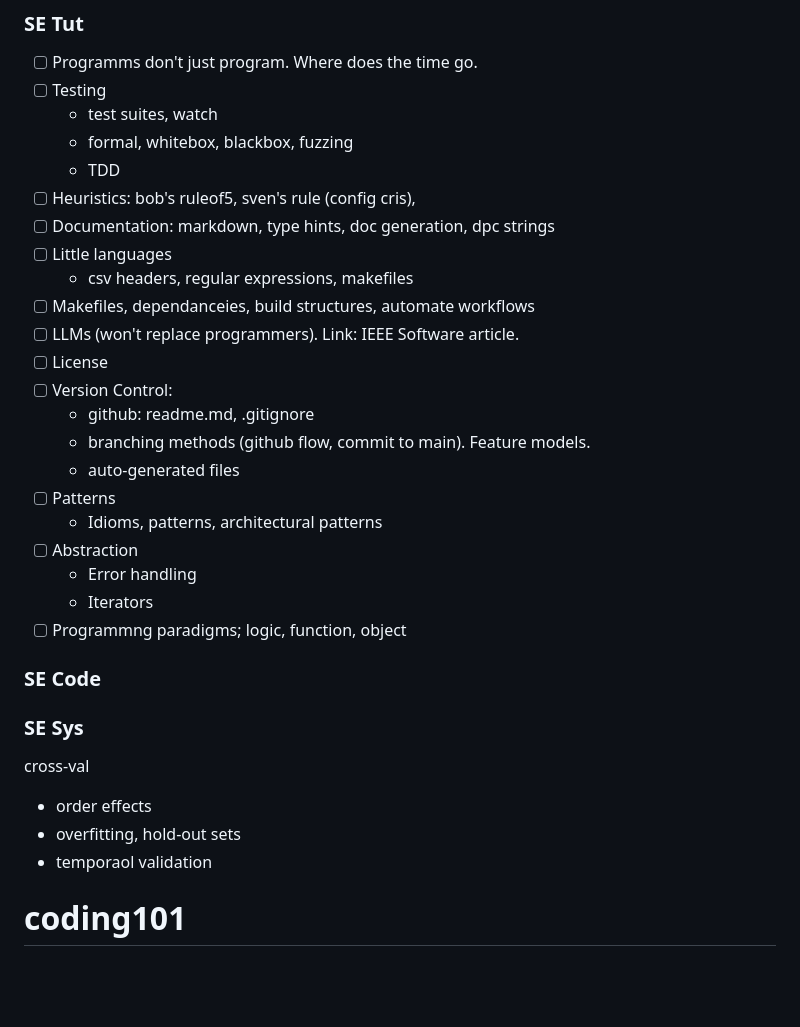
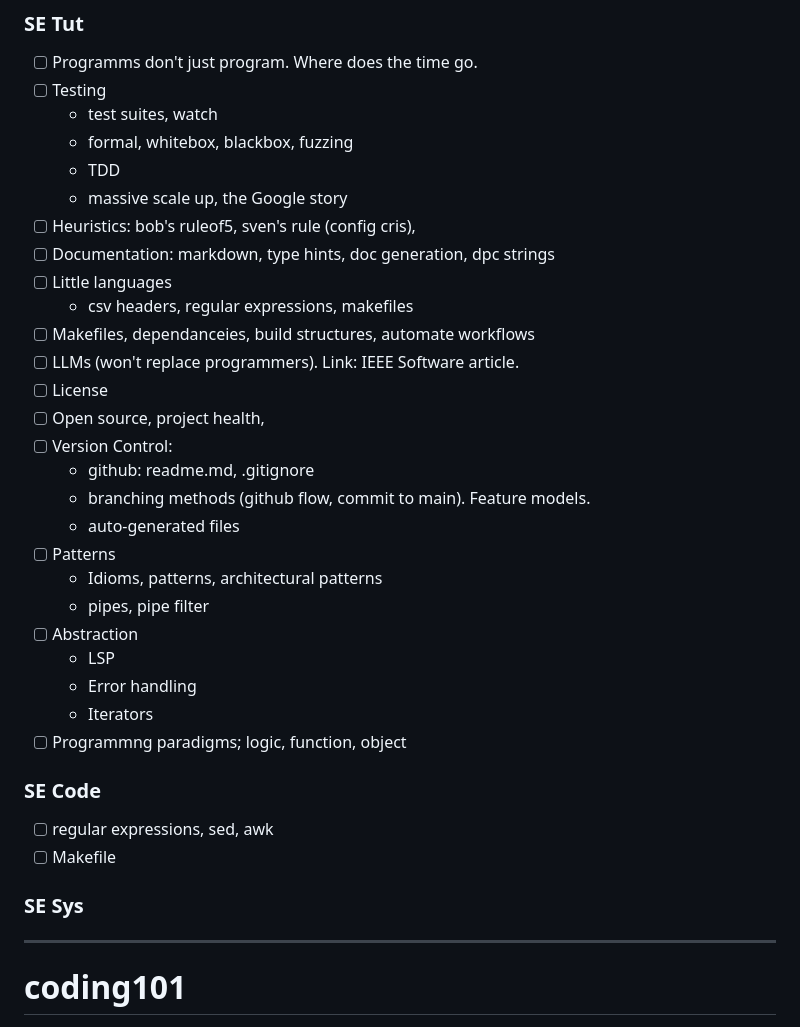
Before and after one commit to timm/ezr, a Markdown page: docs/script.md, the part around the change. Rendered like a GitHub page; blank space fills up the shorter version.

```diff
--- a/docs/script.md
+++ b/docs/script.md
@@ -19,6 +19,7 @@
   - test suites, watch
   - formal, whitebox, blackbox, fuzzing
   - TDD
+  - massive scale up, the Google story
 - [ ] Heuristics: bob's ruleof5, sven's rule (config cris),
 - [ ] Documentation: markdown, type hints, doc generation, dpc strings
 - [ ] Little languages
@@ -26,23 +27,25 @@
 - [ ] Makefiles, dependanceies, build structures, automate workflows
 - [ ] LLMs (won't replace programmers). Link: IEEE Software article.
 - [ ] License
+- [ ] Open source, project health,
 - [ ] Version Control:
    - github: readme.md, .gitignore
    - branching methods (github flow, commit to main). Feature models.
    -  auto-generated files
 - [ ] Patterns
   - Idioms, patterns, architectural patterns
+  - pipes, pipe filter
 - [ ] Abstraction
+  - LSP
   - Error handling
   - Iterators
 - [ ] Programmng paradigms; logic, function, object
 ### SE Code
+- [ ] regular expressions, sed, awk
+- [ ]  Makefile
 ### SE Sys
 
-cross-val
-- order effects
-- overfitting, hold-out sets
-- temporaol validation
+_________
 
 # coding101
 
```
